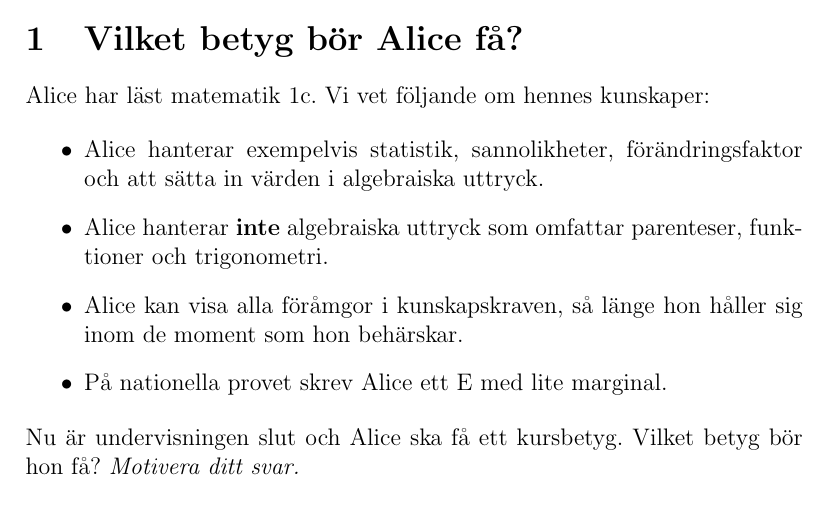
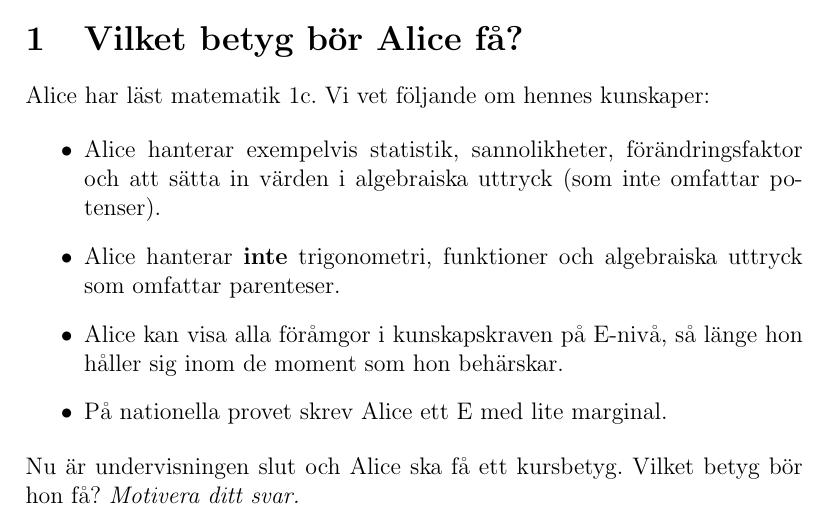
Before and after one commit to Itangalo/experiment20140426, a LaTeX document (huvuddokument.tex, which reads sida1.tex): part of page 4 of 6, cut so that both start at the same text. Compiled offline with pdfLaTeX.

Commit message:
Mindre uppdateringar i exempeltext.

```diff
--- a/sida1.tex
+++ b/sida1.tex
@@ -7,9 +7,9 @@
 Alice har läst matematik 1c. Vi vet följande om hennes kunskaper:
 
 \begin{itemize}
-  \item Alice hanterar exempelvis statistik, sannolikheter, förändringsfaktor och att sätta in värden i algebraiska uttryck.
-  \item Alice hanterar \textbf{inte} algebraiska uttryck som omfattar parenteser, funktioner och trigonometri.
-  \item Alice kan visa alla föråmgor i kunskapskraven, så länge hon håller sig inom de moment som hon behärskar.
+  \item Alice hanterar exempelvis statistik, sannolikheter, förändringsfaktor och att sätta in värden i algebraiska uttryck (som inte omfattar potenser).
+  \item Alice hanterar \textbf{inte} trigonometri, funktioner och algebraiska uttryck som omfattar parenteser.
+  \item Alice kan visa alla föråmgor i kunskapskraven på E-nivå, så länge hon håller sig inom de moment som hon behärskar.
   \item På nationella provet skrev Alice ett E med lite marginal.
 \end{itemize}
 
```
